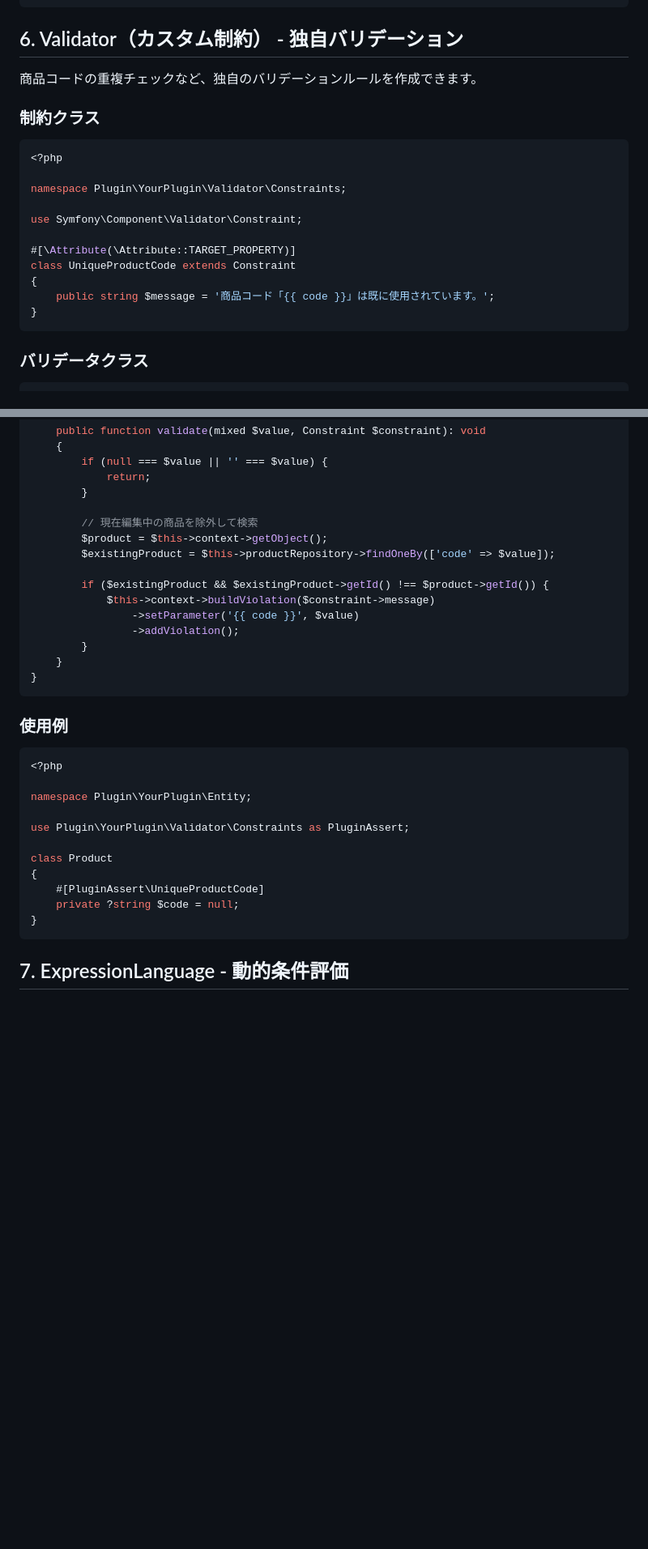
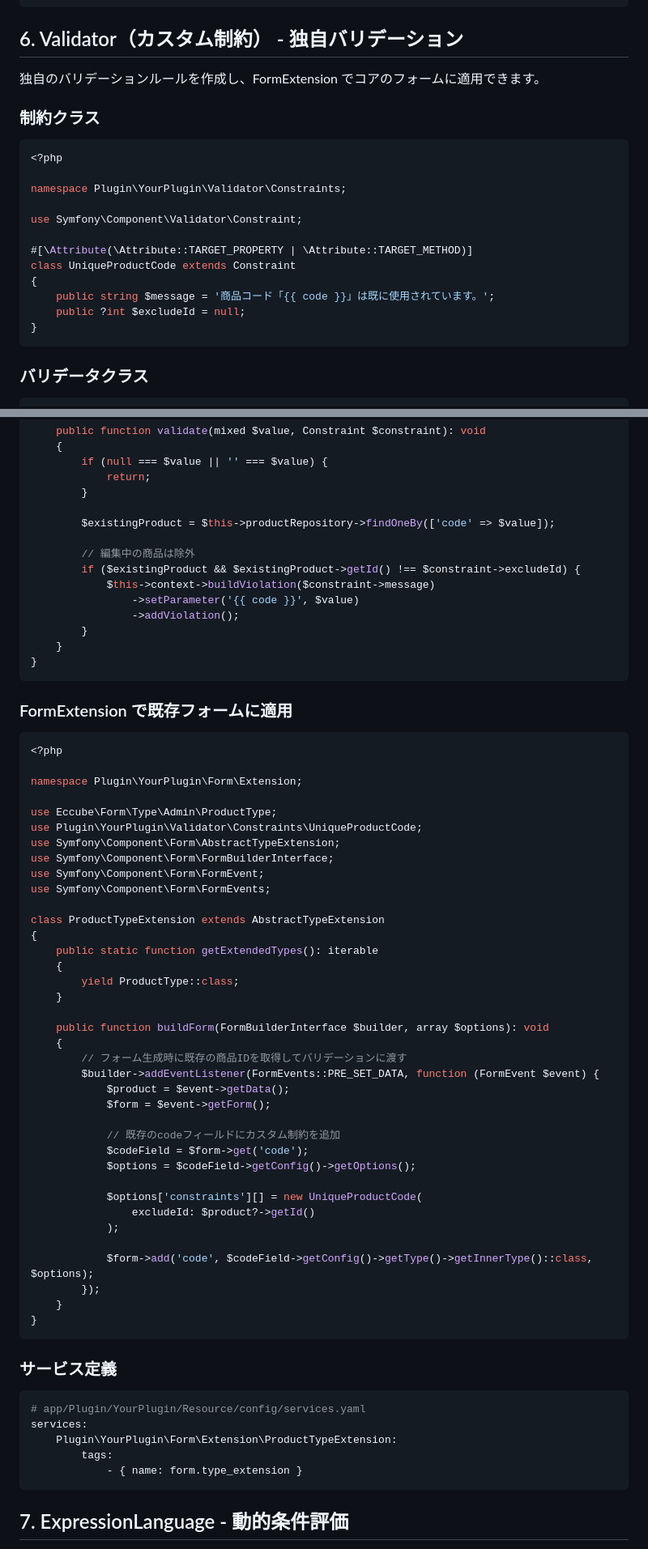
Before and after one commit to kurozumi/zenn, a Markdown page: articles/eccube-symfony-techniques.md, 2 parts joined by grey strips. Shown at 81% size. GitHub-like rendering; blank space fills up the shorter version.

Commit message:
Use FormExtension for custom validator example
- Cannot directly modify core EC-CUBE entities
- Use FormExtension to add custom constraints to existing forms
- Add service definition for form type extension

Co-Authored-By: Claude Opus 4.5 <noreply@anthropic.com>

````diff
--- a/articles/eccube-symfony-techniques.md
+++ b/articles/eccube-symfony-techniques.md
@@ -410,7 +410,7 @@ class InventorySyncClient
 
 ## 6. Validator（カスタム制約） - 独自バリデーション
 
-商品コードの重複チェックなど、独自のバリデーションルールを作成できます。
+独自のバリデーションルールを作成し、FormExtension でコアのフォームに適用できます。
 
 ### 制約クラス
 
@@ -421,10 +421,11 @@ namespace Plugin\YourPlugin\Validator\Constraints;
 
 use Symfony\Component\Validator\Constraint;
 
-#[\Attribute(\Attribute::TARGET_PROPERTY)]
+#[\Attribute(\Attribute::TARGET_PROPERTY | \Attribute::TARGET_METHOD)]
 class UniqueProductCode extends Constraint
 {
     public string $message = '商品コード「{{ code }}」は既に使用されています。';
+    public ?int $excludeId = null;
 }
 ```
 
@@ -452,11 +453,10 @@ class UniqueProductCodeValidator extends ConstraintValidator
             return;
         }
 
-        // 現在編集中の商品を除外して検索
-        $product = $this->context->getObject();
         $existingProduct = $this->productRepository->findOneBy(['code' => $value]);
 
-        if ($existingProduct && $existingProduct->getId() !== $product->getId()) {
+        // 編集中の商品は除外
+        if ($existingProduct && $existingProduct->getId() !== $constraint->excludeId) {
             $this->context->buildViolation($constraint->message)
                 ->setParameter('{{ code }}', $value)
                 ->addViolation();
@@ -465,20 +465,56 @@ class UniqueProductCodeValidator extends ConstraintValidator
 }
 ```
 
-### 使用例
+### FormExtension で既存フォームに適用
 
 ```php
 <?php
 
-namespace Plugin\YourPlugin\Entity;
+namespace Plugin\YourPlugin\Form\Extension;
 
-use Plugin\YourPlugin\Validator\Constraints as PluginAssert;
+use Eccube\Form\Type\Admin\ProductType;
+use Plugin\YourPlugin\Validator\Constraints\UniqueProductCode;
+use Symfony\Component\Form\AbstractTypeExtension;
+use Symfony\Component\Form\FormBuilderInterface;
+use Symfony\Component\Form\FormEvent;
+use Symfony\Component\Form\FormEvents;
 
-class Product
+class ProductTypeExtension extends AbstractTypeExtension
 {
-    #[PluginAssert\UniqueProductCode]
-    private ?string $code = null;
+    public static function getExtendedTypes(): iterable
+    {
+        yield ProductType::class;
+    }
+
+    public function buildForm(FormBuilderInterface $builder, array $options): void
+    {
+        // フォーム生成時に既存の商品IDを取得してバリデーションに渡す
+        $builder->addEventListener(FormEvents::PRE_SET_DATA, function (FormEvent $event) {
+            $product = $event->getData();
+            $form = $event->getForm();
+
+            // 既存のcodeフィールドにカスタム制約を追加
+            $codeField = $form->get('code');
+            $options = $codeField->getConfig()->getOptions();
+
+            $options['constraints'][] = new UniqueProductCode(
+                excludeId: $product?->getId()
+            );
+
+            $form->add('code', $codeField->getConfig()->getType()->getInnerType()::class, $options);
+        });
+    }
 }
+```
+
+### サービス定義
+
+```yaml
+# app/Plugin/YourPlugin/Resource/config/services.yaml
+services:
+    Plugin\YourPlugin\Form\Extension\ProductTypeExtension:
+        tags:
+            - { name: form.type_extension }
 ```
 
 ## 7. ExpressionLanguage - 動的条件評価
````
